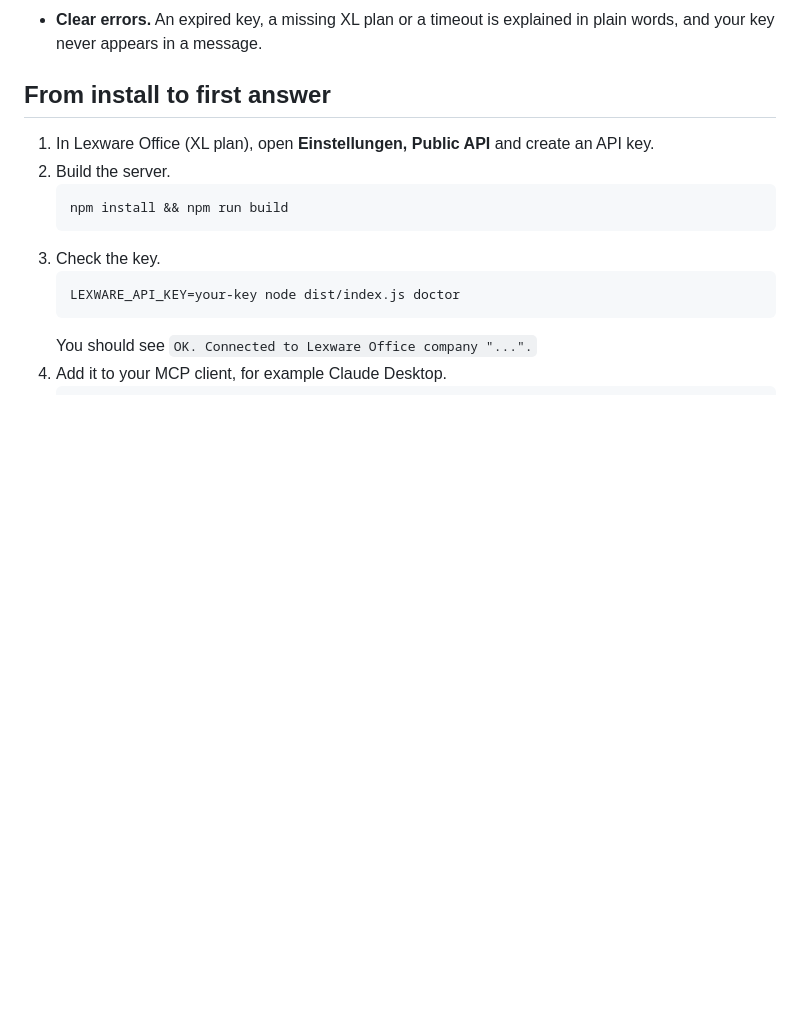
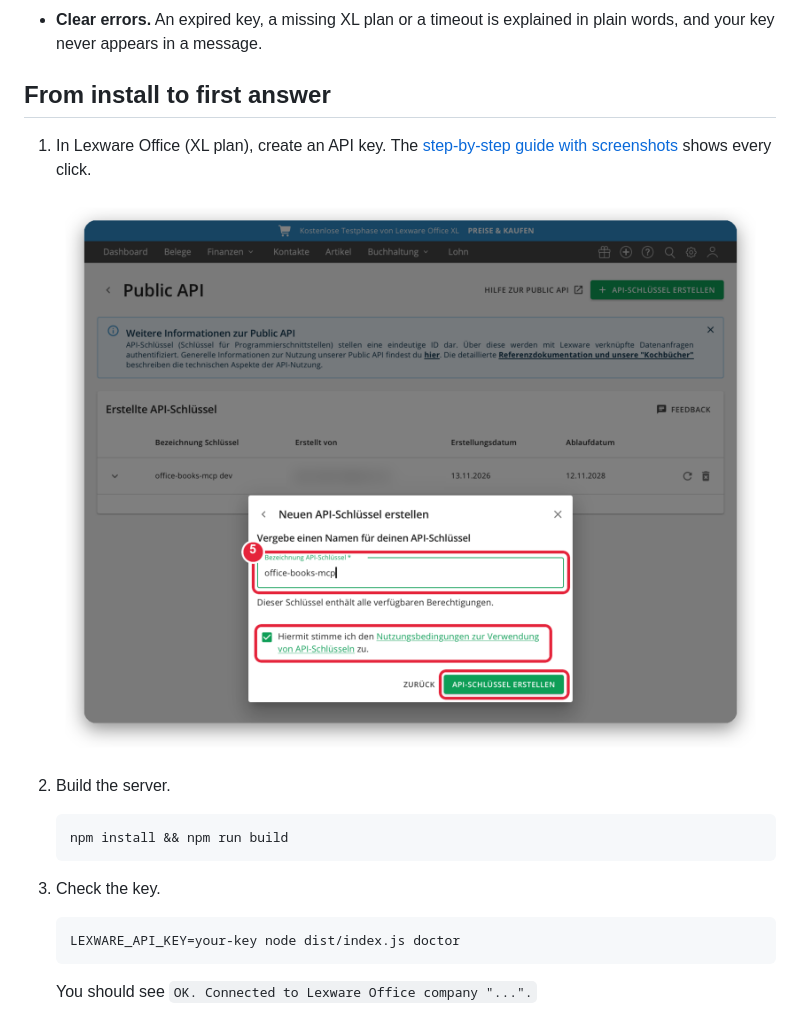
Before and after one commit to mjmirza/office-books-mcp, a Markdown page: README.md, the part around the change. Drawn GitHub-style; pictures changed too: assets/setup/05-name-and-terms.png (added); blank space fills up the shorter version.

Commit message:
docs: screenshot setup guide with personal data and logo blurred

````diff
--- a/README.md
+++ b/README.md
@@ -15,7 +15,9 @@ Ask your AI assistant about your Lexware Office books, safely.
 
 ## From install to first answer
 
-1. In Lexware Office (XL plan), open **Einstellungen, Public API** and create an API key.
+1. In Lexware Office (XL plan), create an API key. The [step-by-step guide with screenshots](docs/SETUP.md) shows every click.
+
+   ![Create the key](https://raw.githubusercontent.com/mjmirza/office-books-mcp/main/assets/setup/05-name-and-terms.png)
 2. Build the server.
    ```bash
    npm install && npm run build
````
Also changed, not shown: docs/SETUP.md (added, +65 -0 lines), assets/setup/01-open-extensions.png (added), assets/setup/02-find-public-api.png (added), assets/setup/03-create-key.png (added), assets/setup/04-all-permissions.png (added), 1 other file.
